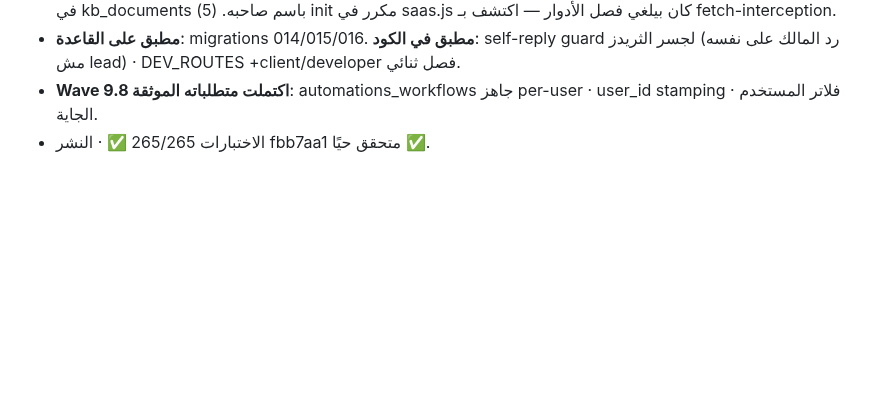
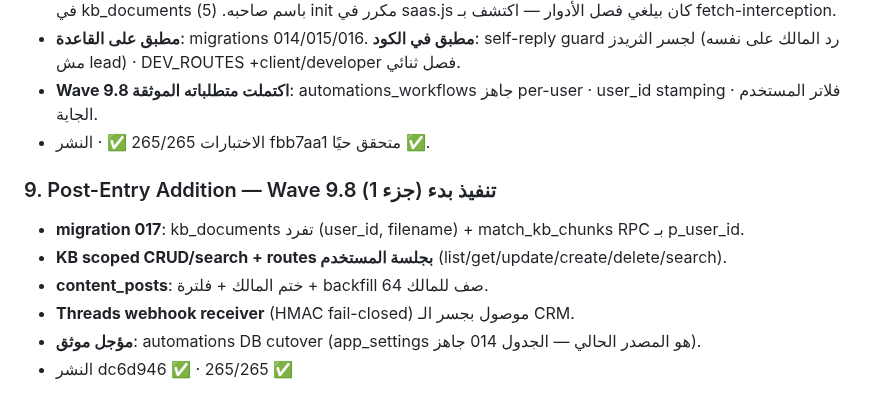
Before and after one commit to karim-abdalwahid/hudhud-radar, a Markdown page: PROJECT_MEMORY.md, the part around the change. Drawn GitHub-style; blank space fills up the shorter version.

Commit message:
docs(wave-9.8): session log section 15 + memory section 9 — per-user KB/content shipped, Threads receiver live, automations cutover decision documented

```diff
--- a/PROJECT_MEMORY.md
+++ b/PROJECT_MEMORY.md
@@ -1663,3 +1663,11 @@ Owner directive: "??? ???? ?????? ?? ????? ??????" ? PostHog (the last unimpleme
 - **مطبق على القاعدة**: migrations 014/015/016. **مطبق في الكود**: self-reply guard لجسر الثريدز (رد المالك على نفسه مش lead) · DEV_ROUTES +client/developer فصل ثنائي.
 - **Wave 9.8 اكتملت متطلباته الموثقة**: automations_workflows جاهز per-user · user_id stamping · فلاتر المستخدم الجاية.
 - الاختبارات 265/265 ✅ · النشر fbb7aa1 متحقق حيًا ✅.
+
+### 9. Post-Entry Addition — Wave 9.8 تنفيذ بدء (جزء 1)
+- **migration 017**: kb_documents تفرد (user_id, filename) + match_kb_chunks RPC بـ p_user_id.
+- **KB scoped CRUD/search + routes بجلسة المستخدم** (list/get/update/create/delete/search).
+- **content_posts**: ختم المالك + فلترة + backfill 64 صف للمالك.
+- **Threads webhook receiver** (HMAC fail-closed) موصول بجسر الـ CRM.
+- **مؤجل موثق**: automations DB cutover (app_settings هو المصدر الحالي — الجدول 014 جاهز).
+- النشر dc6d946 ✅ · 265/265 ✅
```
Also changed, not shown: 1 other file.
